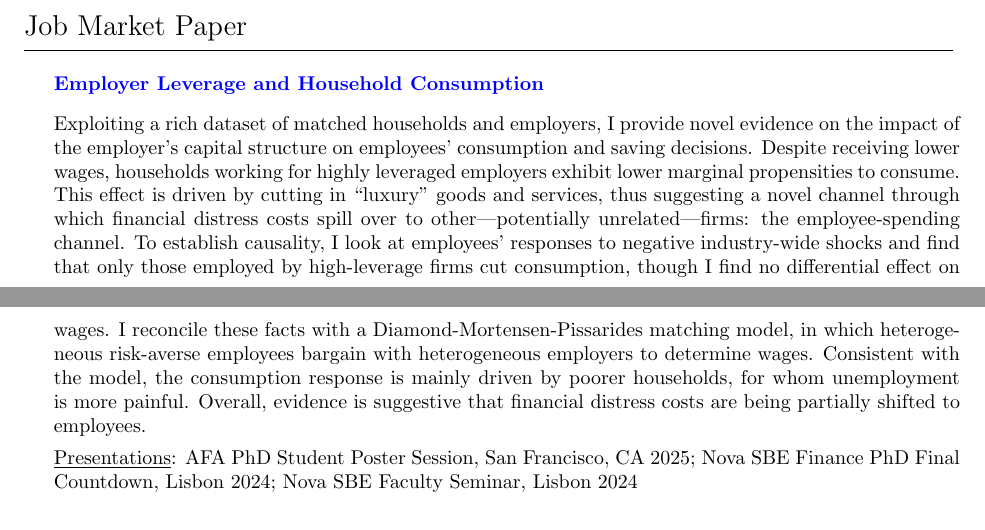
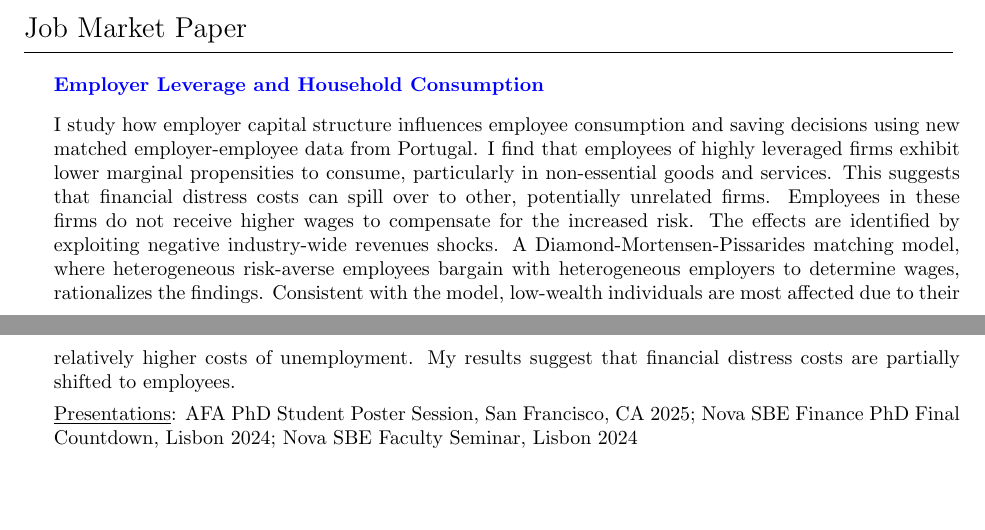
Before and after one commit to miguelcfoliveira/miguelcfoliveira.github.io, a LaTeX CV (CV/CV.tex): two parts of pages 1 and 2 of 3, joined at a grey line, cut so that both start at the same text, the shorter picture padded with empty space. Compiled offline with pdfLaTeX.

Commit message:
v20241021

```diff
--- a/CV/CV.tex
+++ b/CV/CV.tex
@@ -125,7 +125,7 @@ Email: \href{mailto:irem.demirci@novasbe.pt}{\tt irem.demirci@novasbe.pt}
 \hrulefill
 \begin{itemize*}
 \item \href{https://papers.ssrn.com/sol3/papers.cfm?abstract_id=4784540}{\color{blue}\textbf{Employer Leverage and Household Consumption}}
-\item Exploiting a rich dataset of matched households and employers, I provide novel evidence on the impact of the employer's capital structure on employees' consumption and saving decisions. Despite receiving lower wages, households working for highly leveraged employers exhibit lower marginal propensities to consume. This effect is driven by cutting in ``luxury'' goods and services, thus suggesting a novel channel through which financial distress costs spill over to other---potentially unrelated---firms: the employee-spending channel. To establish causality, I look at employees' responses to negative industry-wide shocks and find that only those employed by high-leverage firms cut consumption, though I find no differential effect on wages. I reconcile these facts with a Diamond-Mortensen-Pissarides matching model, in which heterogeneous risk-averse employees bargain with heterogeneous employers to determine wages. Consistent with the model, the consumption response is mainly driven by poorer households, for whom unemployment is more painful. Overall, evidence is suggestive that financial distress costs are being partially shifted to employees.
+\item I study how employer capital structure influences employee consumption and saving decisions using new matched employer-employee data from Portugal. I find that employees of highly leveraged firms exhibit lower marginal propensities to consume, particularly in non-essential goods and services. This suggests that financial distress costs can spill over to other, potentially unrelated firms. Employees in these firms do not receive higher wages to compensate for the increased risk. The effects are identified by exploiting negative industry-wide revenues shocks. A Diamond-Mortensen-Pissarides matching model, where heterogeneous risk-averse employees bargain with heterogeneous employers to determine wages, rationalizes the findings. Consistent with the model, low-wealth individuals are most affected due to their relatively higher costs of unemployment. My results suggest that financial distress costs are partially shifted to employees.
 
 \underline{Presentations}: AFA PhD Student Poster Session, San Francisco, CA 2025; Nova SBE Finance PhD Final Countdown, Lisbon 2024; Nova SBE Faculty Seminar, Lisbon 2024
 \end{itemize*}
```
Also changed, not shown: CV/CV.pdf (added), 3 other files.
